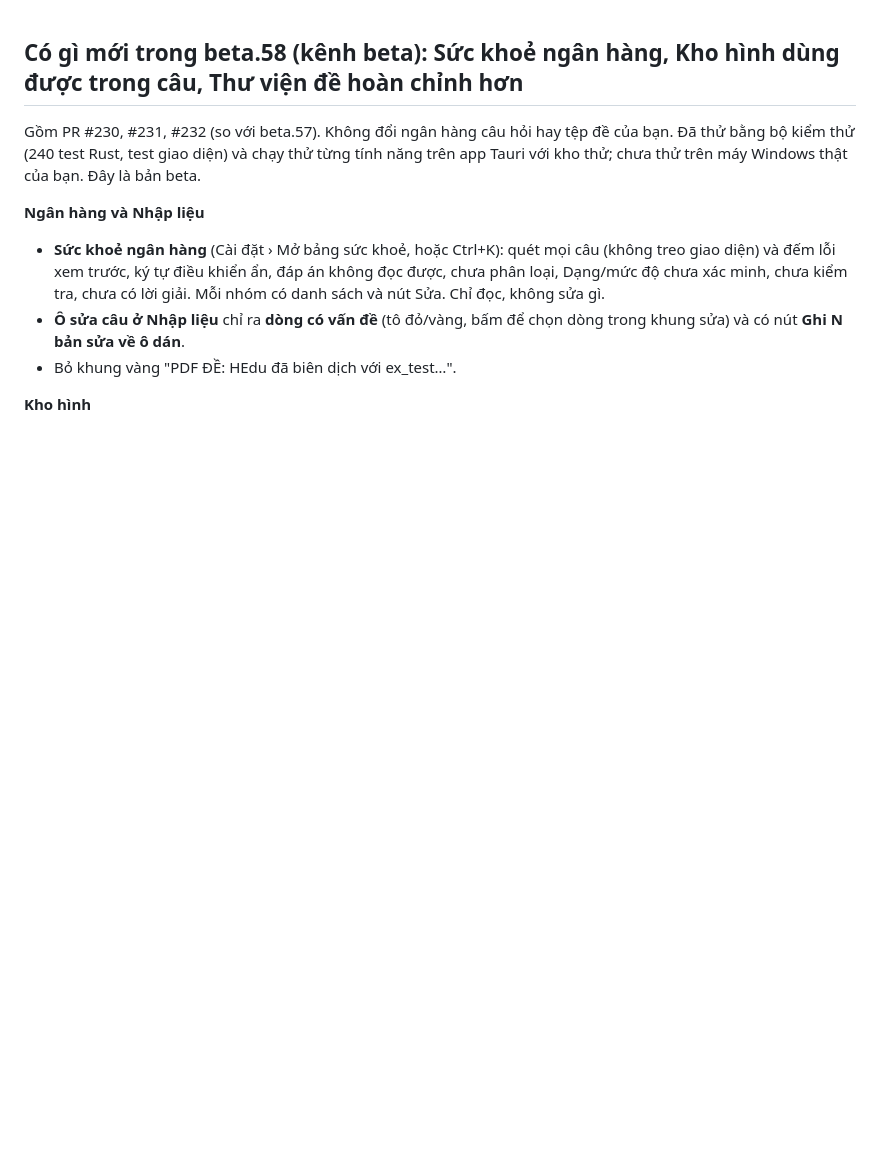
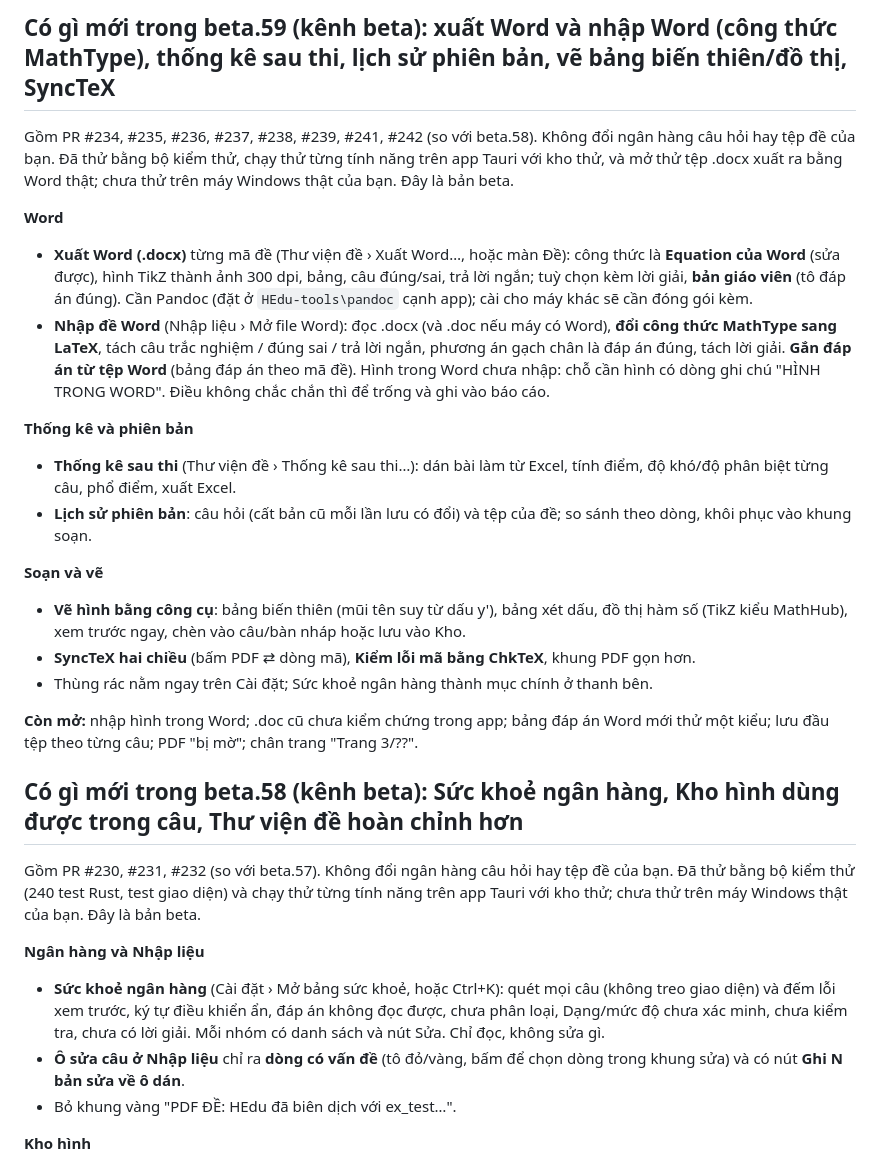
Before and after one commit to nvghy19112002-cmd/HEdu, a Markdown page: GHI-CHU-PHAT-HANH.md, the part around the change. Rendered like a GitHub page; blank space fills up the shorter version.

Commit message:
Ghi chú beta.59
Co-Authored-By: Claude Sonnet 5.5 <noreply@anthropic.com>

```diff
--- a/GHI-CHU-PHAT-HANH.md
+++ b/GHI-CHU-PHAT-HANH.md
@@ -1,3 +1,21 @@
+## Có gì mới trong beta.59 (kênh beta): xuất Word và nhập Word (công thức MathType), thống kê sau thi, lịch sử phiên bản, vẽ bảng biến thiên/đồ thị, SyncTeX
+Gồm PR #234, #235, #236, #237, #238, #239, #241, #242 (so với beta.58). Không đổi ngân hàng câu hỏi hay tệp đề của bạn. Đã thử bằng bộ kiểm thử, chạy thử từng tính năng trên app Tauri với kho thử, và mở thử tệp .docx xuất ra bằng Word thật; chưa thử trên máy Windows thật của bạn. Đây là bản beta.
+
+**Word**
+- **Xuất Word (.docx)** từng mã đề (Thư viện đề › Xuất Word…, hoặc màn Đề): công thức là **Equation của Word** (sửa được), hình TikZ thành ảnh 300 dpi, bảng, câu đúng/sai, trả lời ngắn; tuỳ chọn kèm lời giải, **bản giáo viên** (tô đáp án đúng). Cần Pandoc (đặt ở `HEdu-tools\pandoc` cạnh app); cài cho máy khác sẽ cần đóng gói kèm.
+- **Nhập đề Word** (Nhập liệu › Mở file Word): đọc .docx (và .doc nếu máy có Word), **đổi công thức MathType sang LaTeX**, tách câu trắc nghiệm / đúng sai / trả lời ngắn, phương án gạch chân là đáp án đúng, tách lời giải. **Gắn đáp án từ tệp Word** (bảng đáp án theo mã đề). Hình trong Word chưa nhập: chỗ cần hình có dòng ghi chú "HÌNH TRONG WORD". Điều không chắc chắn thì để trống và ghi vào báo cáo.
+
+**Thống kê và phiên bản**
+- **Thống kê sau thi** (Thư viện đề › Thống kê sau thi…): dán bài làm từ Excel, tính điểm, độ khó/độ phân biệt từng câu, phổ điểm, xuất Excel.
+- **Lịch sử phiên bản**: câu hỏi (cất bản cũ mỗi lần lưu có đổi) và tệp của đề; so sánh theo dòng, khôi phục vào khung soạn.
+
+**Soạn và vẽ**
+- **Vẽ hình bằng công cụ**: bảng biến thiên (mũi tên suy từ dấu y'), bảng xét dấu, đồ thị hàm số (TikZ kiểu MathHub), xem trước ngay, chèn vào câu/bàn nháp hoặc lưu vào Kho.
+- **SyncTeX hai chiều** (bấm PDF ⇄ dòng mã), **Kiểm lỗi mã bằng ChkTeX**, khung PDF gọn hơn.
+- Thùng rác nằm ngay trên Cài đặt; Sức khoẻ ngân hàng thành mục chính ở thanh bên.
+
+**Còn mở:** nhập hình trong Word; .doc cũ chưa kiểm chứng trong app; bảng đáp án Word mới thử một kiểu; lưu đầu tệp theo từng câu; PDF "bị mờ"; chân trang "Trang 3/??".
+
 ## Có gì mới trong beta.58 (kênh beta): Sức khoẻ ngân hàng, Kho hình dùng được trong câu, Thư viện đề hoàn chỉnh hơn
 Gồm PR #230, #231, #232 (so với beta.57). Không đổi ngân hàng câu hỏi hay tệp đề của bạn. Đã thử bằng bộ kiểm thử (240 test Rust, test giao diện) và chạy thử từng tính năng trên app Tauri với kho thử; chưa thử trên máy Windows thật của bạn. Đây là bản beta.
 
```
Also changed, not shown: AGENTS.md (+1 -0 lines).
